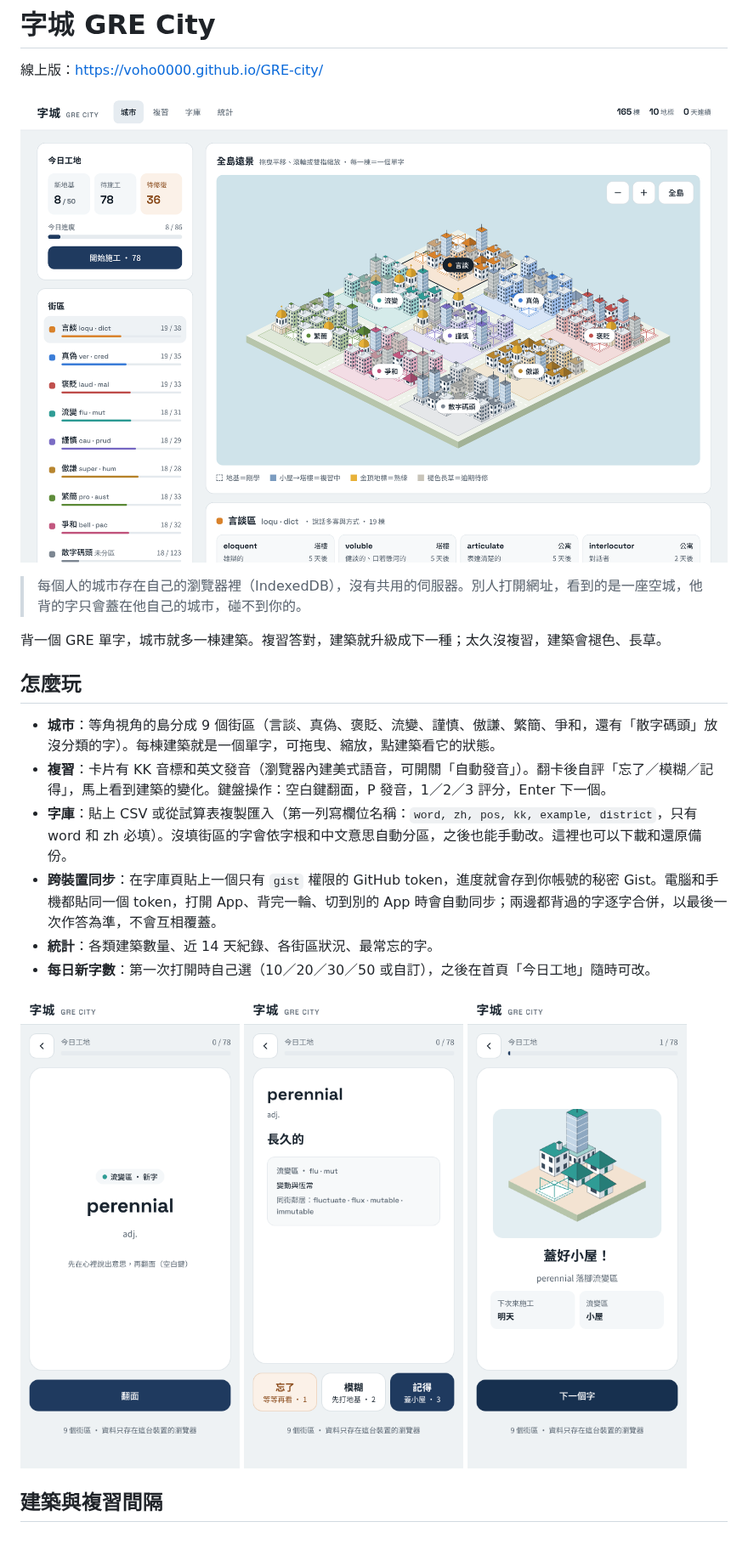
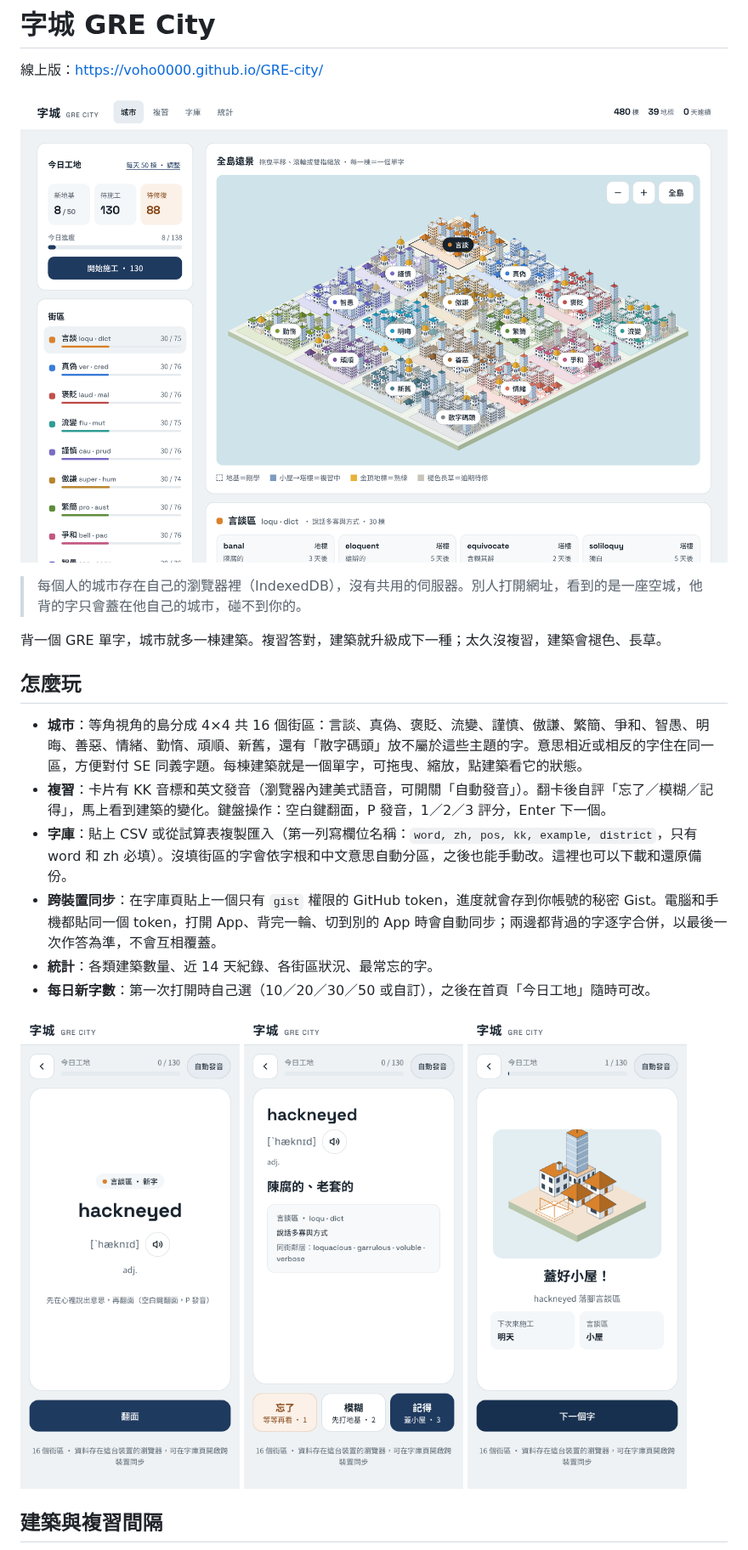
Before and after one commit to voho0000/GRE-city, a Markdown page: README.md, the part around one of its changes. Shown at 85% size. Drawn GitHub-style; pictures changed too: docs/images/city.png, docs/images/study-back.png, docs/images/study-done.png.

```diff
--- a/README.md
+++ b/README.md
@@ -10,7 +10,7 @@
 
 ## 怎麼玩
 
-- **城市**：等角視角的島分成 9 個街區（言談、真偽、褒貶、流變、謹慎、傲謙、繁簡、爭和，還有「散字碼頭」放沒分類的字）。每棟建築就是一個單字，可拖曳、縮放，點建築看它的狀態。
+- **城市**：等角視角的島分成 4×4 共 16 個街區：言談、真偽、褒貶、流變、謹慎、傲謙、繁簡、爭和、智愚、明晦、善惡、情緒、勤惰、頑順、新舊，還有「散字碼頭」放不屬於這些主題的字。意思相近或相反的字住在同一區，方便對付 SE 同義字題。每棟建築就是一個單字，可拖曳、縮放，點建築看它的狀態。
 - **複習**：卡片有 KK 音標和英文發音（瀏覽器內建美式語音，可開關「自動發音」）。翻卡後自評「忘了／模糊／記得」，馬上看到建築的變化。鍵盤操作：空白鍵翻面，P 發音，1／2／3 評分，Enter 下一個。
 - **字庫**：貼上 CSV 或從試算表複製匯入（第一列寫欄位名稱：`word, zh, pos, kk, example, district`，只有 word 和 zh 必填）。沒填街區的字會依字根和中文意思自動分區，之後也能手動改。這裡也可以下載和還原備份。
 - **跨裝置同步**：在字庫頁貼上一個只有 `gist` 權限的 GitHub token，進度就會存到你帳號的秘密 Gist。電腦和手機都貼同一個 token，打開 App、背完一輪、切到別的 App 時會自動同步；兩邊都背過的字逐字合併，以最後一次作答為準，不會互相覆蓋。
```
Also changed, not shown: other parts of README.md (+2 -2 lines), docs/images/district.png, docs/images/stats.png, 9 other files.
